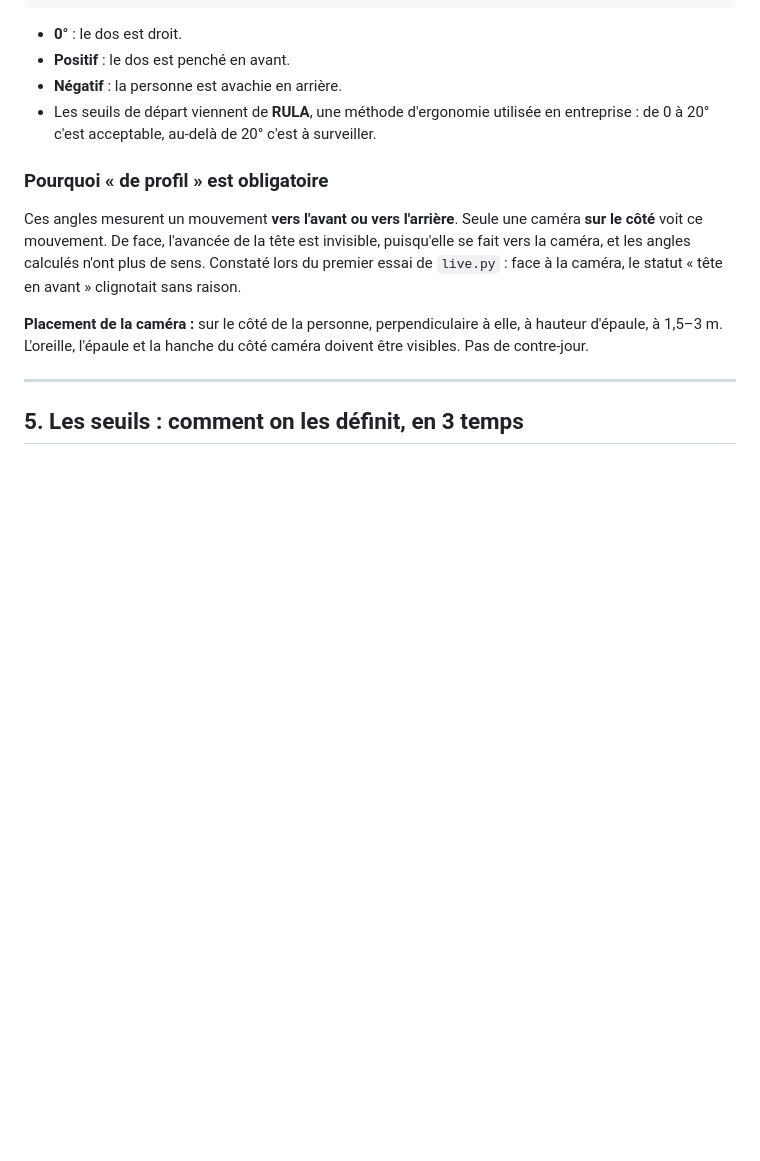
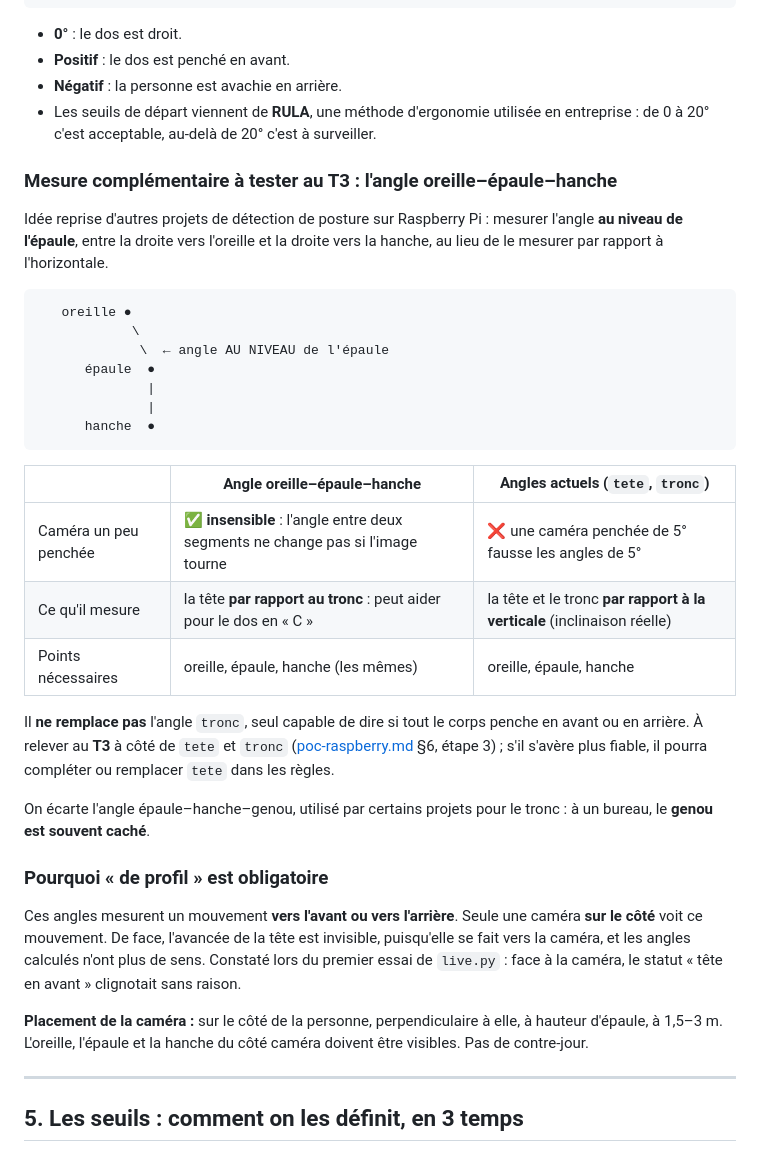
Before and after one commit to JUC0AG0G0/dos-d-ane, a Markdown page: edge/docs/algo-posture.md, the part around the change. Rendered like a GitHub page; blank space fills up the shorter version.

Commit message:
Doc : angle oreille–épaule–hanche à tester au T3

````diff
--- a/edge/docs/algo-posture.md
+++ b/edge/docs/algo-posture.md
@@ -94,6 +94,30 @@ On mesure l'écart par rapport à une ligne de référence, horizontale ou verti
 - **Positif** : le dos est penché en avant.
 - **Négatif** : la personne est avachie en arrière.
 - Les seuils de départ viennent de **RULA**, une méthode d'ergonomie utilisée en entreprise : de 0 à 20° c'est acceptable, au-delà de 20° c'est à surveiller.
+
+### Mesure complémentaire à tester au T3 : l'angle oreille–épaule–hanche
+
+Idée reprise d'autres projets de détection de posture sur Raspberry Pi : mesurer l'angle **au niveau de l'épaule**, entre la droite vers l'oreille et la droite vers la hanche, au lieu de le mesurer par rapport à l'horizontale.
+
+```text
+   oreille ●
+            \
+             \  ← angle AU NIVEAU de l'épaule
+      épaule  ●
+              |
+              |
+      hanche  ●
+```
+
+| | Angle oreille–épaule–hanche | Angles actuels (`tete`, `tronc`) |
+|---|---|---|
+| Caméra un peu penchée | ✅ **insensible** : l'angle entre deux segments ne change pas si l'image tourne | ❌ une caméra penchée de 5° fausse les angles de 5° |
+| Ce qu'il mesure | la tête **par rapport au tronc** : peut aider pour le dos en « C » | la tête et le tronc **par rapport à la verticale** (inclinaison réelle) |
+| Points nécessaires | oreille, épaule, hanche (les mêmes) | oreille, épaule, hanche |
+
+Il **ne remplace pas** l'angle `tronc`, seul capable de dire si tout le corps penche en avant ou en arrière. À relever au **T3** à côté de `tete` et `tronc` ([poc-raspberry.md](poc-raspberry.md) §6, étape 3) ; s'il s'avère plus fiable, il pourra compléter ou remplacer `tete` dans les règles.
+
+On écarte l'angle épaule–hanche–genou, utilisé par certains projets pour le tronc : à un bureau, le **genou est souvent caché**.
 
 ### Pourquoi « de profil » est obligatoire
 
````
Also changed, not shown: edge/docs/poc-raspberry.md (+6 -0 lines).
